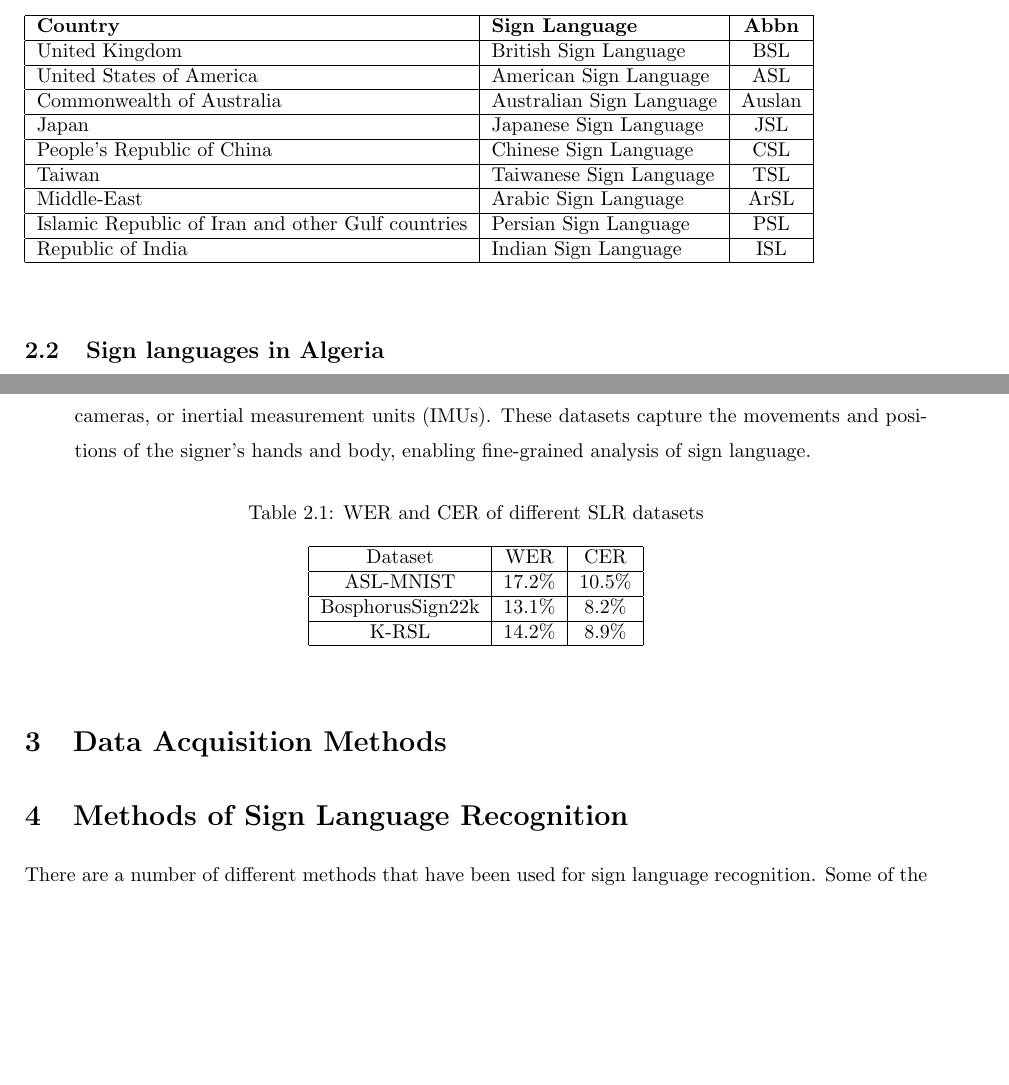
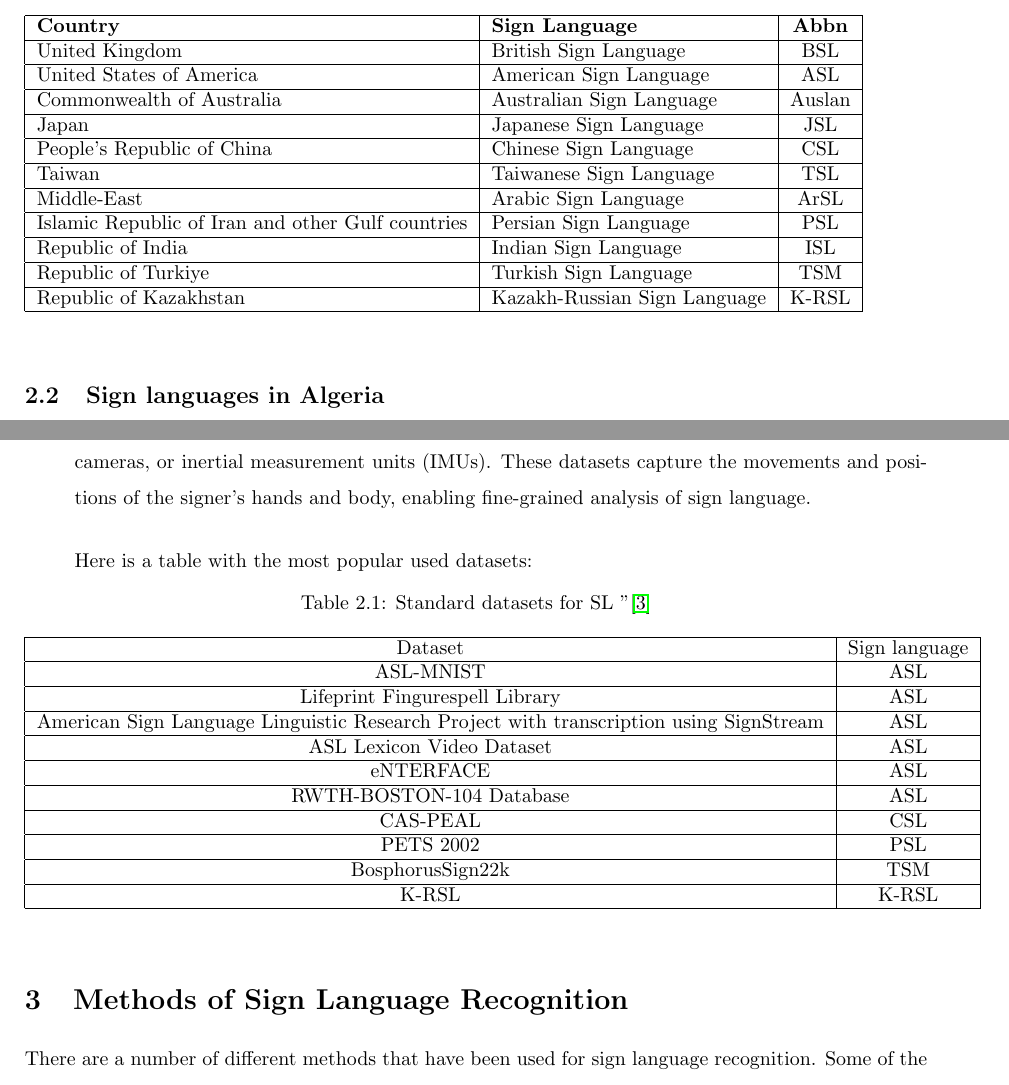
Before and after one commit to fathiabdelmalek/master-thesis, a LaTeX thesis (writing/main.tex, which reads writing/includes/part1/chapter1/section2.tex, writing/includes/part1/chapter2/section2.tex, writing/includes/part1/chapter2/section3.tex): two parts of pages 14 and 20 of 38, joined at a grey line, cut so that both start at the same text, the shorter picture padded with empty space. Compiled offline with pdfLaTeX.

Commit message:
remove unnecessary section from chapter 2

```diff
--- a/writing/includes/part1/chapter1/section2.tex
+++ b/writing/includes/part1/chapter1/section2.tex
@@ -33,6 +33,10 @@ Around 5\% of the world population are deaf mute people "\cite{5perc}, they use
 		\hline
 		Republic of India & Indian Sign Language & ISL \\
 		\hline
+		Republic of Turkiye & Turkish Sign Language & TSM \\
+		\hline
+		Republic of Kazakhstan & Kazakh-Russian Sign Language & K-RSL \\
+		\hline
 	\end{tabular}
 \end{table}
 \subsection{Sign languages in Algeria}
--- a/writing/includes/part1/chapter2/section2.tex
+++ b/writing/includes/part1/chapter2/section2.tex
@@ -8,14 +8,34 @@ There are a number of different datasets available. But the majority of them fal
 	\item \textbf{Video-based datasets:} contain continuous sequences of sign language gestures or sentences. These datasets provide a more comprehensive representation of sign language and allow for temporal analysis.
 	\item \textbf{Sensor-based datasets:} leverage various sensing modalities, such as gloves with sensors, depth cameras, or inertial measurement units (IMUs). These datasets capture the movements and positions of the signer's hands and body, enabling fine-grained analysis of sign language.
 \end{itemize}
-\begin{table}[ht]
+\paragraph{}
+Here is a table with the most popular used datasets:
+\begin{table}[h]
 	\centering
-	\caption{WER and CER of different SLR datasets}
-	\begin{tabular}{|c|c|c|}
+	\caption{Standard datasets for \ac{sl} "\cite{5perc}}
+	\begin{tabular}{|c|c|}
 		\hline
-		Dataset & WER & CER \\ \hline
-		ASL-MNIST & 17.2\% & 10.5\% \\ \hline
-		BosphorusSign22k & 13.1\% & 8.2\% \\ \hline
-		K-RSL & 14.2\% & 8.9\% \\ \hline
+		Dataset & Sign language\\
+		\hline
+		ASL-MNIST & ASL \\
+		\hline
+		Lifeprint Fingurespell Library & ASL \\
+		\hline
+		American Sign Language Linguistic Research Project with transcription using SignStream & ASL \\
+		\hline
+		ASL Lexicon Video Dataset & ASL \\
+		\hline
+		eNTERFACE & ASL \\
+		\hline
+		RWTH-BOSTON-104 Database & ASL \\
+		\hline
+		CAS-PEAL & CSL \\
+		\hline
+		PETS 2002 & PSL \\
+		\hline
+		BosphorusSign22k & TSM \\
+		\hline
+		K-RSL & K-RSL \\
+		\hline
 	\end{tabular}
 \end{table}
--- a/writing/includes/part1/chapter2/section3.tex
+++ b/writing/includes/part1/chapter2/section3.tex
@@ -1 +1,3 @@
-\section{Data Acquisition Methods}
+\section{Methods of Sign Language Recognition}
+
+There are a number of different methods that have been used for sign language recognition. Some of the most commonly used methods include:
--- a/writing/includes/part1/chapter2/section4.tex
+++ b/writing/includes/part1/chapter2/section4.tex
@@ -1,3 +1,2 @@
-\section{Methods of Sign Language Recognition}
+\section{Conclusion}
 
-There are a number of different methods that have been used for sign language recognition. Some of the most commonly used methods include:
```
Also changed, not shown: writing/includes/part1/chapter2.tex (+1 -1 lines), writing/includes/part1/chapter2/section5.tex (deleted, +0 -7 lines), writing/main.pdf, writing/includes/part1/chapter2/section3.tex (28 more changed lines), writing/includes/part1/chapter2/section4.tex (29 more changed lines), 6 other files.
